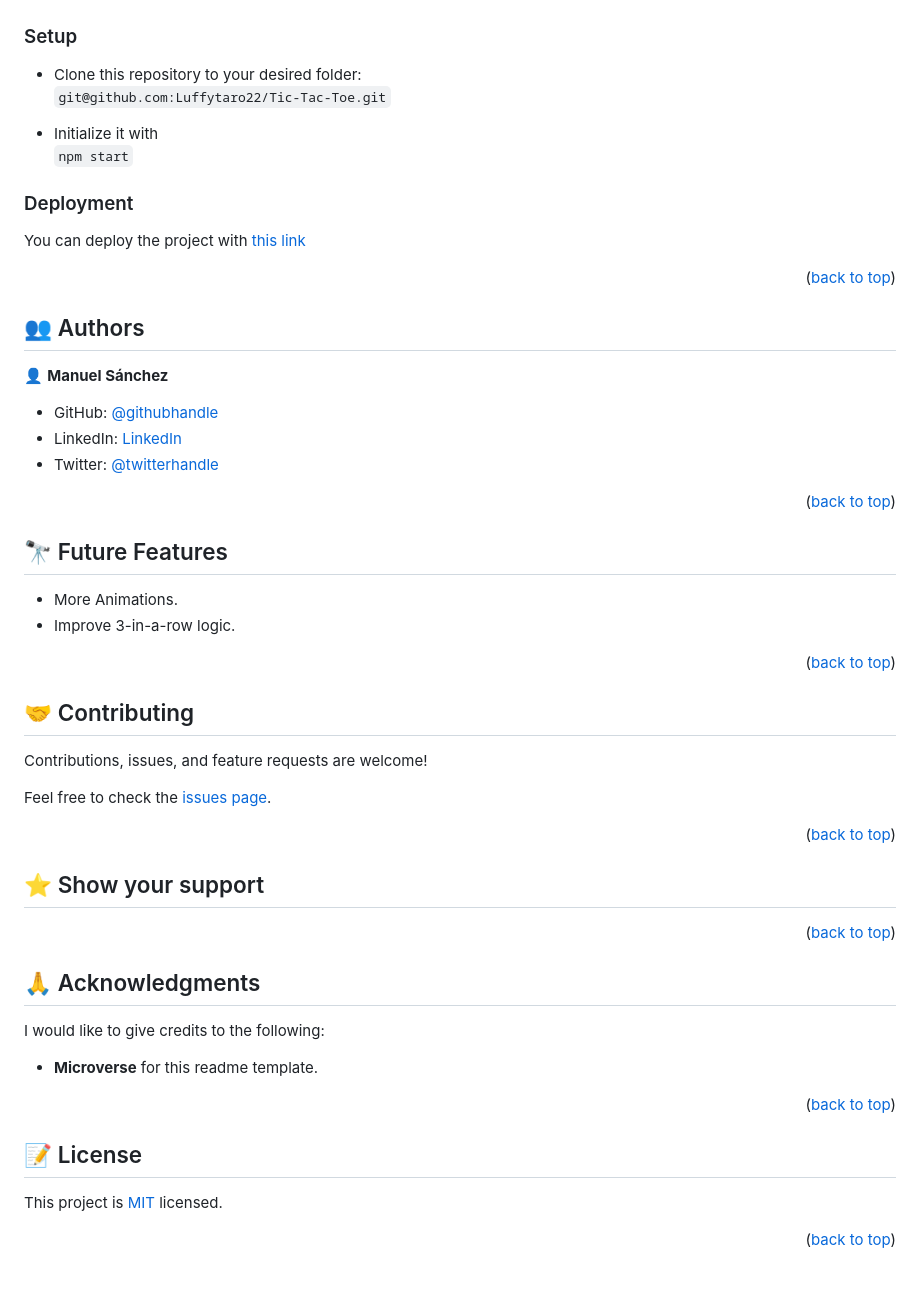
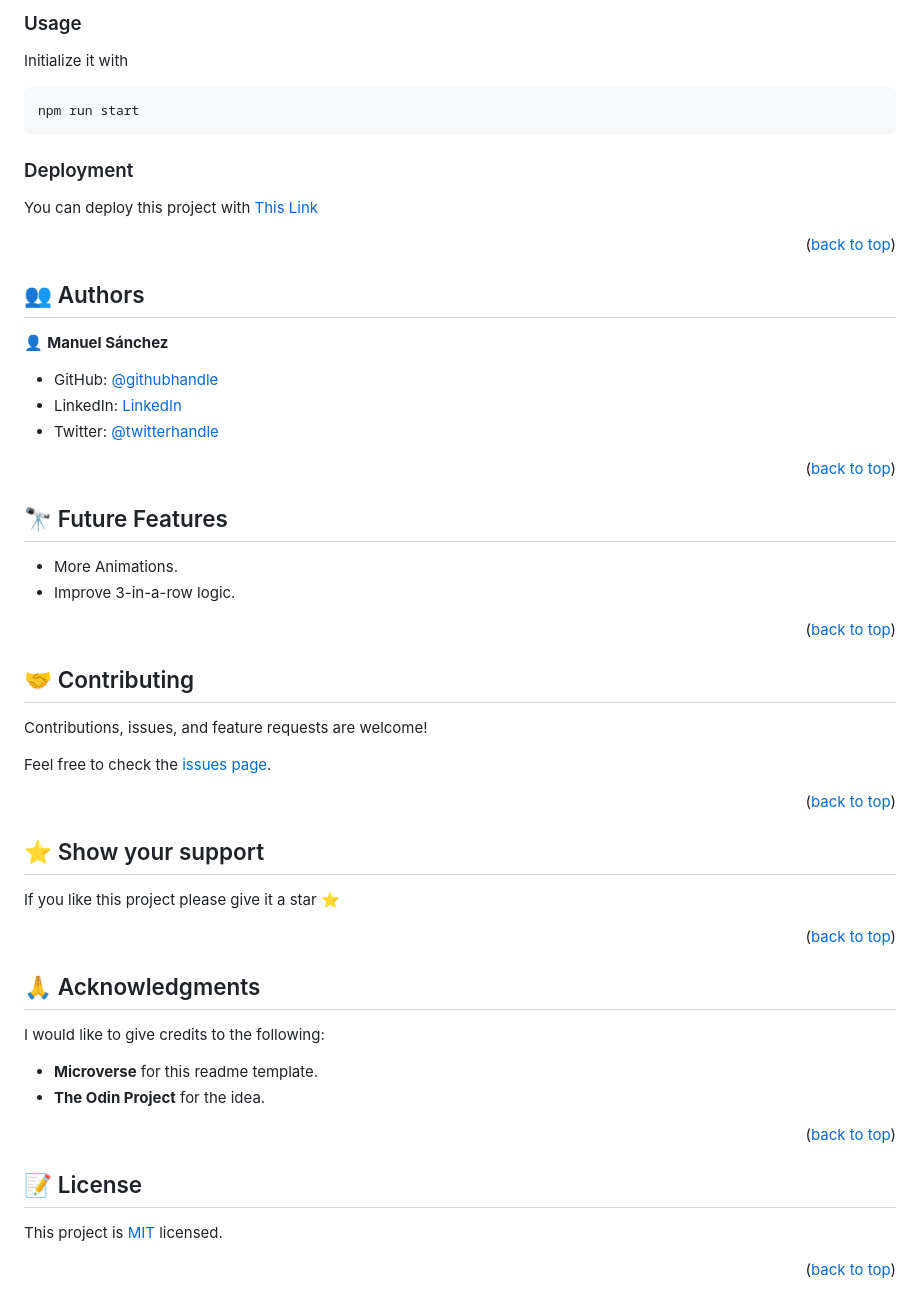
Before and after one commit to Luffytaro22/Tic-Tac-Toe, a Markdown page: readme.md, the part around the change printed below. Drawn GitHub-style.

````diff
--- a/readme.md
+++ b/readme.md
@@ -89,14 +130,13 @@ This will download all this dependencies: <br>
 
+### Usage
 
-### Setup
-* Clone this repository to your desired folder: <br>
-`git@github.com:Luffytaro22/Tic-Tac-Toe.git`
-
-* Initialize it with <br>
-`npm start`
+Initialize it with <br>
+```
+npm run start
+```
 
 ### Deployment
-You can deploy the project with [this link](https://luffytaro22.github.io/Tic-Tac-Toe/dist/)
+You can deploy this project with [This Link](https://luffytaro22.github.io/Tic-Tac-Toe/dist/)
 
 
 <p align="right">(<a href="#readme-top">back to top</a>)</p>
@@ -132,7 +172,8 @@ Feel free to check the [issues page](../../issues/).
 
 <!-- SUPPORT -->
 
-## ⭐️ Show your support <a name="support"></a>
+## ⭐️ Show your support <a id="support"></a>
+If you like this project please give it a star ⭐️
 
 <p align="right">(<a href="#readme-top">back to top</a>)</p>
 
@@ -142,6 +183,7 @@ Feel free to check the [issues page](../../issues/).
 
 I would like to give credits to the following:
 * **Microverse** for this readme template.
+* **The Odin Project** for the idea.
 
 <p align="right">(<a href="#readme-top">back to top</a>)</p>
 
````
Also changed, not shown: other parts of readme.md (+88 -47 lines).
